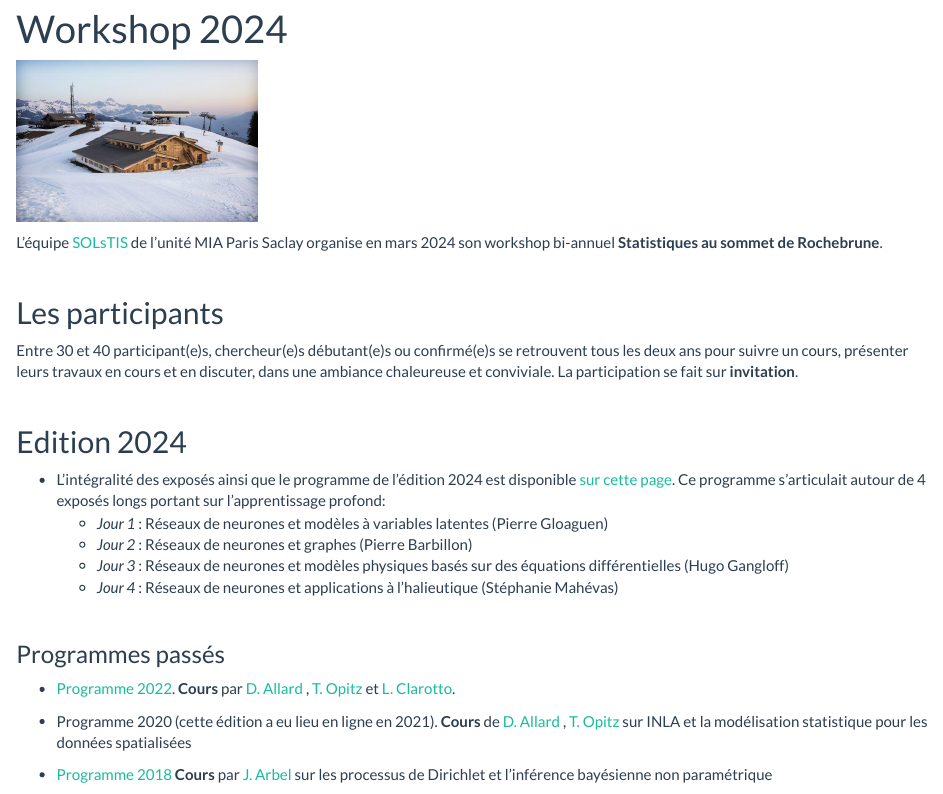
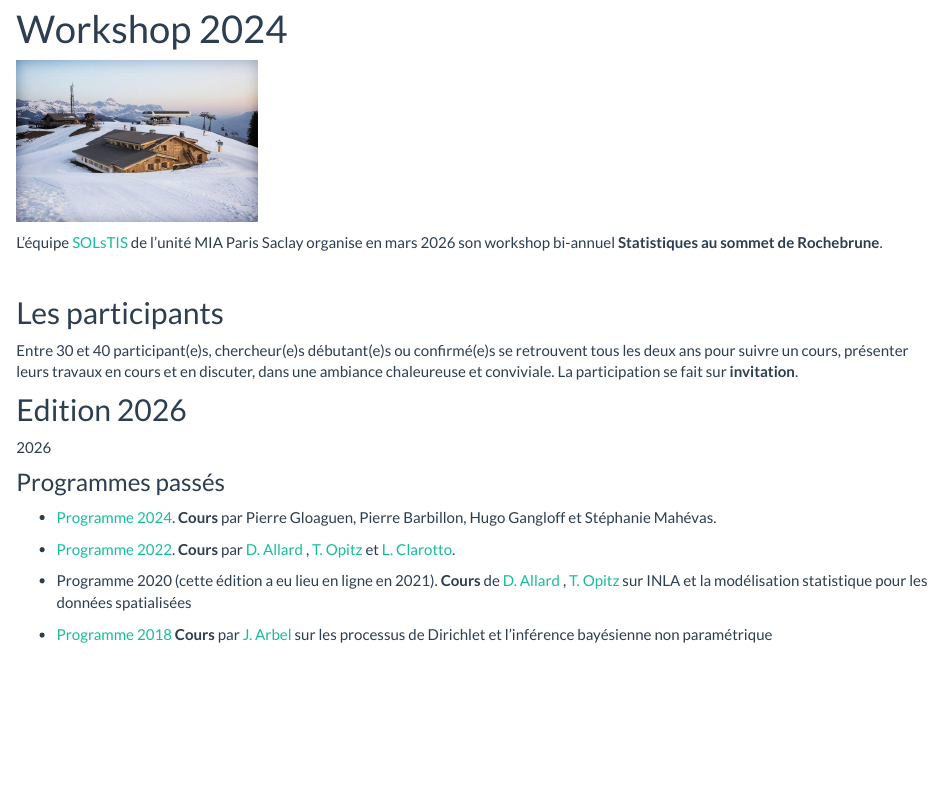
Before and after one commit to Sophiedonnet/StatsAuSommetRochebrune, an R Markdown document (index.Rmd): the page in a window 1100 px wide, from 90 px down. Rendered offline with R 4.5, knitr and Pandoc, with nearby package versions.

Commit message:
MAJ 2026

```diff
--- a/index.Rmd
+++ b/index.Rmd
@@ -11,7 +11,7 @@ output:
 
 <img src="img/chaletAsma.jpeg" alt="Chalet de l'Asma" width = "240px" align="center"> </img>
 
-L'équipe [SOLsTIS](https://mia-ps.inrae.fr/solstis) de l'unité MIA Paris Saclay organise en mars 2024 son workshop bi-annuel **Statistiques au sommet de Rochebrune**.
+L'équipe [SOLsTIS](https://mia-ps.inrae.fr/solstis) de l'unité MIA Paris Saclay organise en mars 2026 son workshop bi-annuel **Statistiques au sommet de Rochebrune**.
 
 <br>
 
@@ -20,22 +20,14 @@ L'équipe [SOLsTIS](https://mia-ps.inrae.fr/solstis) de l'unité MIA Paris Sacla
 Entre 30 et 40 participant(e)s, chercheur(e)s débutant(e)s ou confirmé(e)s se retrouvent tous les deux ans pour suivre un cours,  présenter leurs travaux en cours et en discuter, dans une ambiance chaleureuse et conviviale.  La participation se fait sur **invitation**.
 
 
-<br>
+## Edition 2026
 
 
-
-## Edition 2024
-
-
- - L'intégralité des exposés ainsi que le programme de l'édition 2024 est disponible [sur cette page](24_programme_final.html). Ce programme s'articulait autour de 4 exposés longs portant sur  l'apprentissage profond:
-    - *Jour 1* : Réseaux de neurones et modèles à variables latentes (Pierre Gloaguen)
-    - *Jour 2* : Réseaux de neurones et graphes (Pierre Barbillon)
-    - *Jour 3* : Réseaux de neurones et modèles physiques basés sur des équations différentielles (Hugo Gangloff)
-    - *Jour 4* : Réseaux de neurones et applications à l’halieutique (Stéphanie Mahévas)
-
- <br>
+2026
 
 ### Programmes passés
+
+ - [Programme 2024](24_programme_final.html).  **Cours** par Pierre Gloaguen, Pierre Barbillon, Hugo Gangloff et Stéphanie Mahévas.
 
  - [Programme 2022](programmes/programme_rochebrune_2022.pdf).  **Cours** par [D. Allard](https://biosp.mathnum.inrae.fr/homepage-denis-allard) , [T. Opitz](https://biosp.mathnum.inrae.fr/homepage-thomas-opitz) et [L. Clarotto](https://mia-ps.inrae.fr/lucia-clarotto).
 
```
